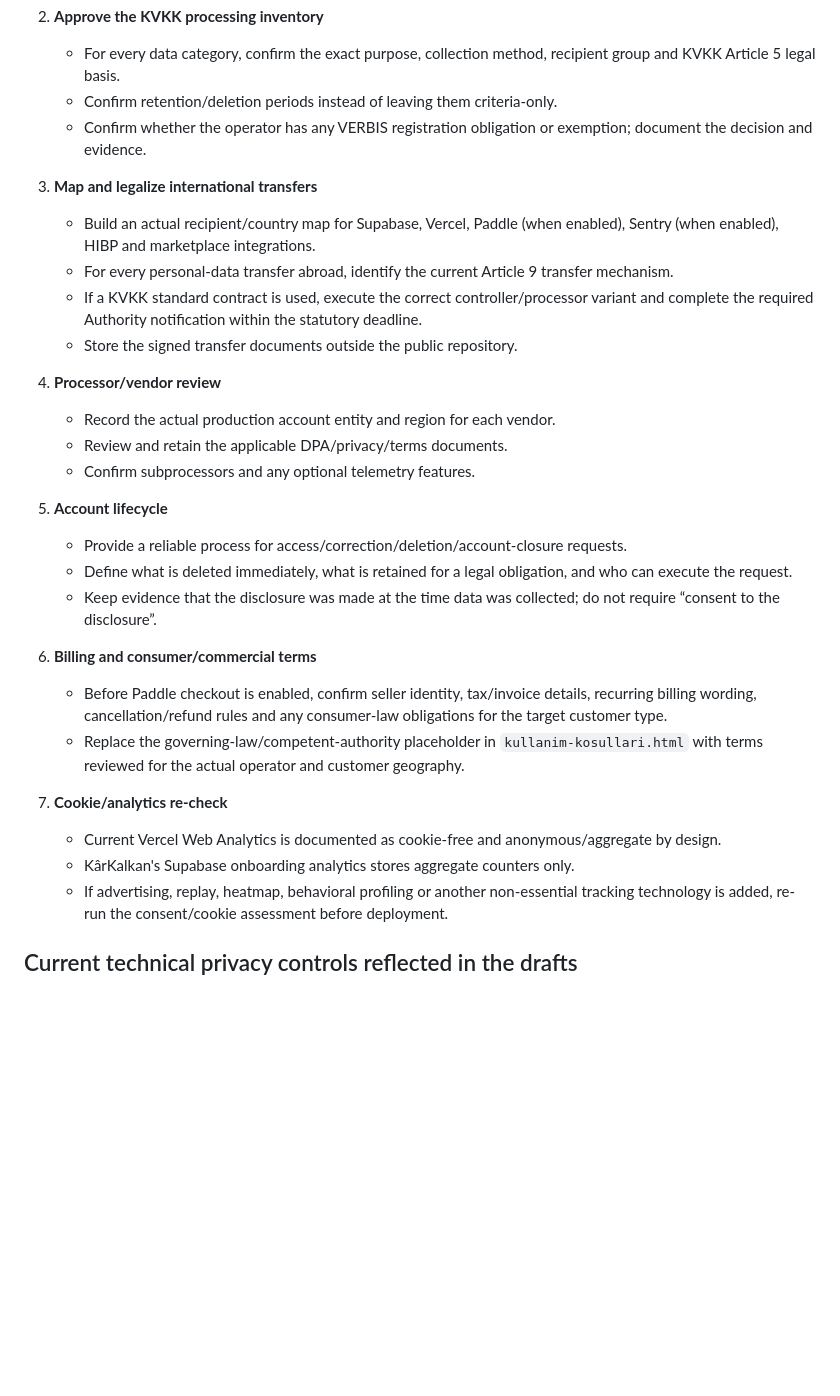
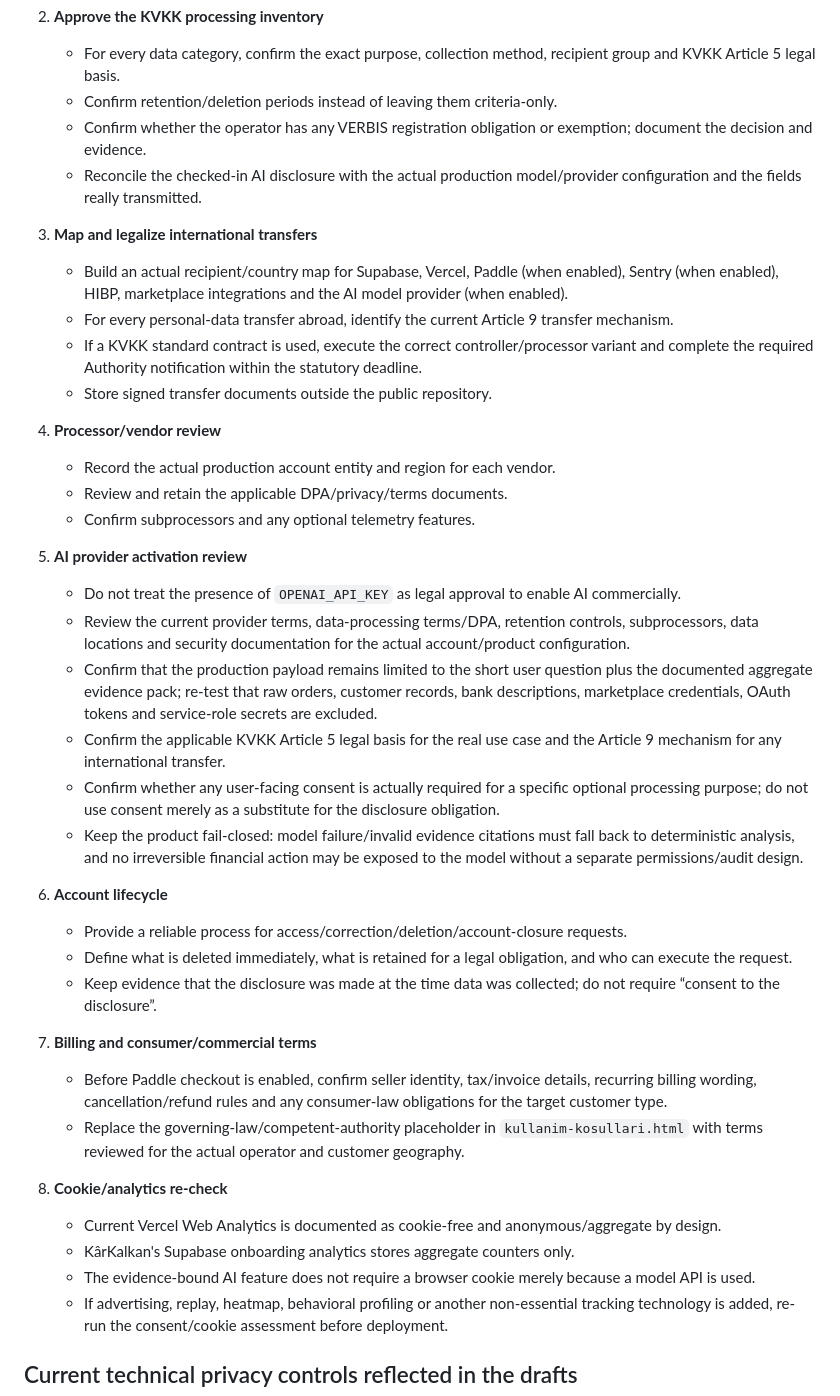
Before and after one commit to legolasgimli17-hub/karkalkan, a Markdown page: docs/LEGAL_GO_LIVE.md, the part around one of its changes. Drawn GitHub-style; blank space fills up the shorter version.

Commit message:
Add AI provider to legal go-live gate

```diff
--- a/docs/LEGAL_GO_LIVE.md
+++ b/docs/LEGAL_GO_LIVE.md
@@ -15,30 +15,40 @@ This checklist intentionally prevents the repository from claiming legal readine
    - For every data category, confirm the exact purpose, collection method, recipient group and KVKK Article 5 legal basis.
    - Confirm retention/deletion periods instead of leaving them criteria-only.
    - Confirm whether the operator has any VERBIS registration obligation or exemption; document the decision and evidence.
+   - Reconcile the checked-in AI disclosure with the actual production model/provider configuration and the fields really transmitted.
 
 3. **Map and legalize international transfers**
-   - Build an actual recipient/country map for Supabase, Vercel, Paddle (when enabled), Sentry (when enabled), HIBP and marketplace integrations.
+   - Build an actual recipient/country map for Supabase, Vercel, Paddle (when enabled), Sentry (when enabled), HIBP, marketplace integrations and the AI model provider (when enabled).
    - For every personal-data transfer abroad, identify the current Article 9 transfer mechanism.
    - If a KVKK standard contract is used, execute the correct controller/processor variant and complete the required Authority notification within the statutory deadline.
-   - Store the signed transfer documents outside the public repository.
+   - Store signed transfer documents outside the public repository.
 
 4. **Processor/vendor review**
    - Record the actual production account entity and region for each vendor.
    - Review and retain the applicable DPA/privacy/terms documents.
    - Confirm subprocessors and any optional telemetry features.
 
-5. **Account lifecycle**
+5. **AI provider activation review**
+   - Do not treat the presence of `OPENAI_API_KEY` as legal approval to enable AI commercially.
+   - Review the current provider terms, data-processing terms/DPA, retention controls, subprocessors, data locations and security documentation for the actual account/product configuration.
+   - Confirm that the production payload remains limited to the short user question plus the documented aggregate evidence pack; re-test that raw orders, customer records, bank descriptions, marketplace credentials, OAuth tokens and service-role secrets are excluded.
+   - Confirm the applicable KVKK Article 5 legal basis for the real use case and the Article 9 mechanism for any international transfer.
+   - Confirm whether any user-facing consent is actually required for a specific optional processing purpose; do not use consent merely as a substitute for the disclosure obligation.
+   - Keep the product fail-closed: model failure/invalid evidence citations must fall back to deterministic analysis, and no irreversible financial action may be exposed to the model without a separate permissions/audit design.
+
+6. **Account lifecycle**
    - Provide a reliable process for access/correction/deletion/account-closure requests.
    - Define what is deleted immediately, what is retained for a legal obligation, and who can execute the request.
    - Keep evidence that the disclosure was made at the time data was collected; do not require “consent to the disclosure”.
 
-6. **Billing and consumer/commercial terms**
+7. **Billing and consumer/commercial terms**
    - Before Paddle checkout is enabled, confirm seller identity, tax/invoice details, recurring billing wording, cancellation/refund rules and any consumer-law obligations for the target customer type.
    - Replace the governing-law/competent-authority placeholder in `kullanim-kosullari.html` with terms reviewed for the actual operator and customer geography.
 
-7. **Cookie/analytics re-check**
+8. **Cookie/analytics re-check**
    - Current Vercel Web Analytics is documented as cookie-free and anonymous/aggregate by design.
    - KârKalkan's Supabase onboarding analytics stores aggregate counters only.
+   - The evidence-bound AI feature does not require a browser cookie merely because a model API is used.
    - If advertising, replay, heatmap, behavioral profiling or another non-essential tracking technology is added, re-run the consent/cookie assessment before deployment.
 
 ## Current technical privacy controls reflected in the drafts
```
Also changed, not shown: other parts of docs/LEGAL_GO_LIVE.md (+6 -2 lines).
